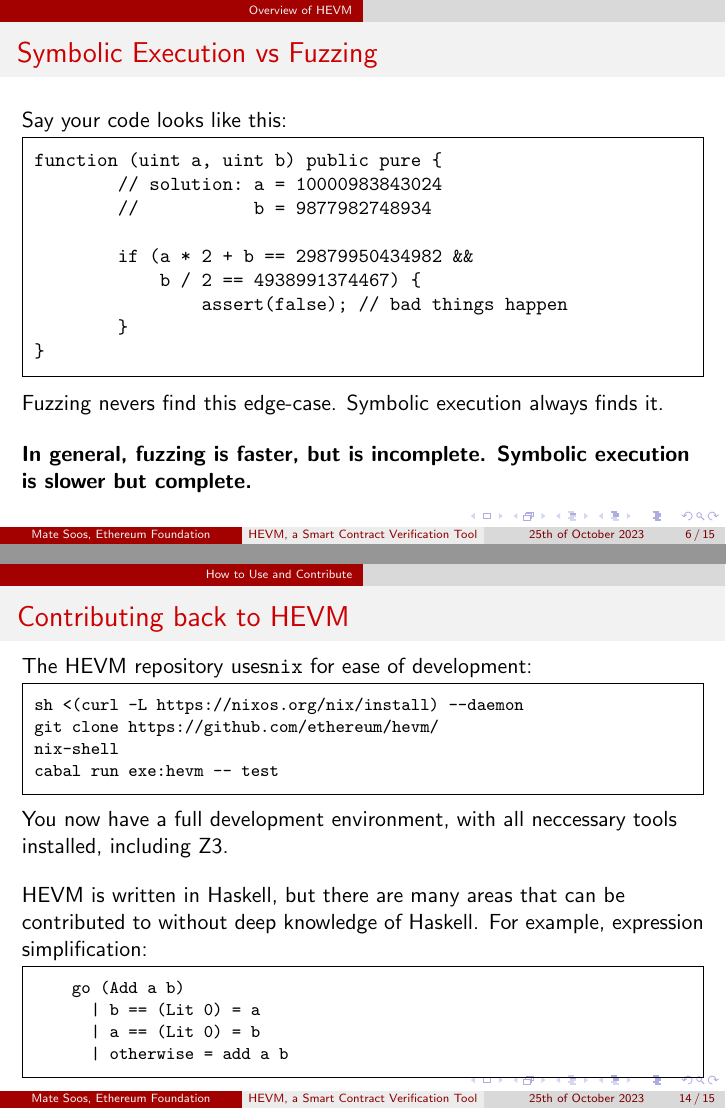
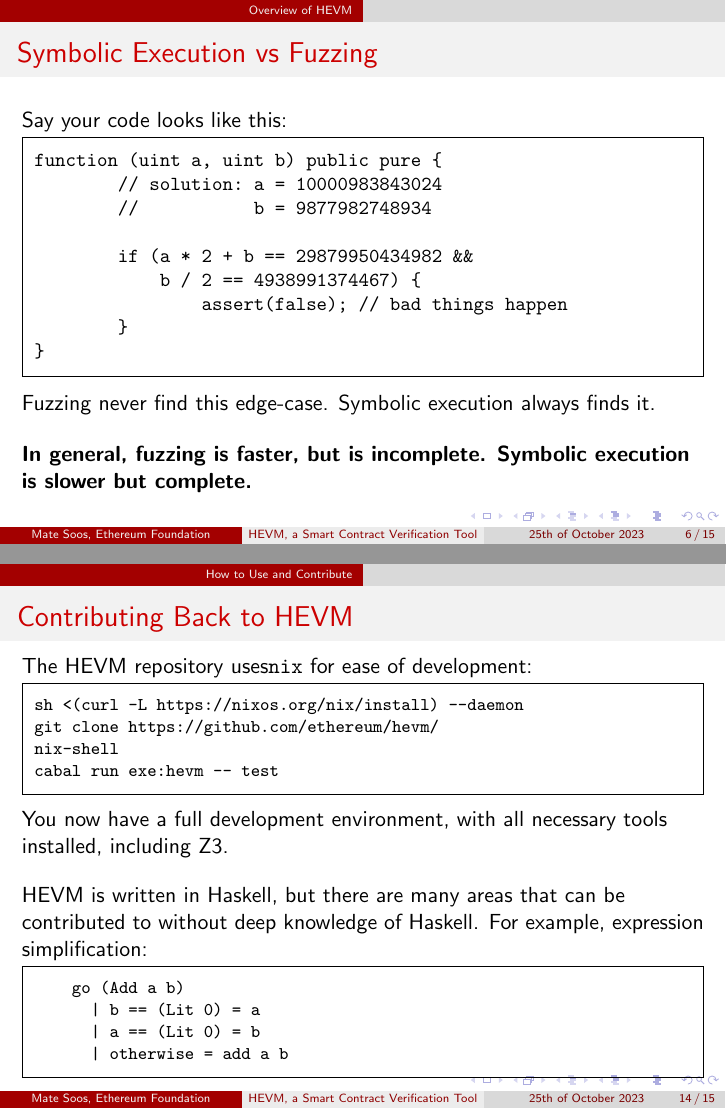
Before and after one commit to msooseth/hevm-presentation, LaTeX slides (presentation.tex): pages 6 and 14 of 15, joined at a grey line. Compiled offline with pdfLaTeX.

Commit message:
Fixing typos

```diff
--- a/presentation.tex
+++ b/presentation.tex
@@ -94,7 +94,7 @@ function (uint a, uint b) public pure {
 }
 \end{Verbatim}
 
-Fuzzing nevers find this edge-case. Symbolic execution always finds it.
+Fuzzing never find this edge-case. Symbolic execution always finds it.
 \bigskip
 
 \textbf{In general, fuzzing is faster, but is incomplete. Symbolic execution is slower but complete.}
@@ -267,7 +267,7 @@ We are keen on in real-world benchmarks that you feel could be interesting for t
 \end{frame}
 
 
-\begin{frame}[fragile=singleslide]{Contributing back to HEVM}
+\begin{frame}[fragile=singleslide]{Contributing Back to HEVM}
 
 The HEVM repository uses\texttt{nix} for ease of development:
 
@@ -278,7 +278,7 @@ nix-shell
 cabal run exe:hevm -- test
 \end{Verbatim}
 
-You now have a full development environment, with all neccessary tools installed, including Z3.
+You now have a full development environment, with all necessary tools installed, including Z3.
 \bigskip
 
 HEVM is written in Haskell, but there are many areas that can be contributed to without deep knowledge of Haskell. For example, expression simplification:
```
Also changed, not shown: presentation.tex (2 more changed lines).
